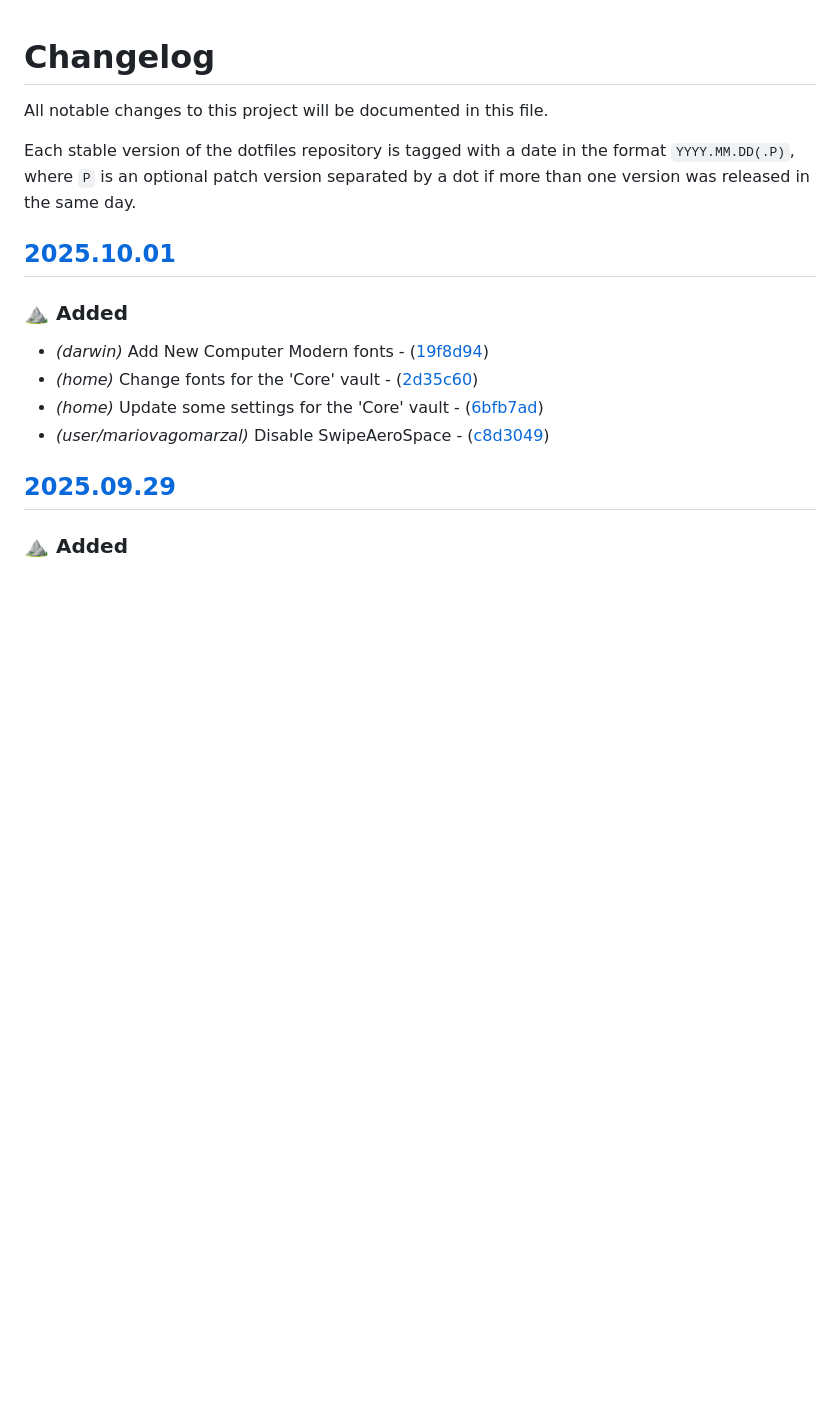
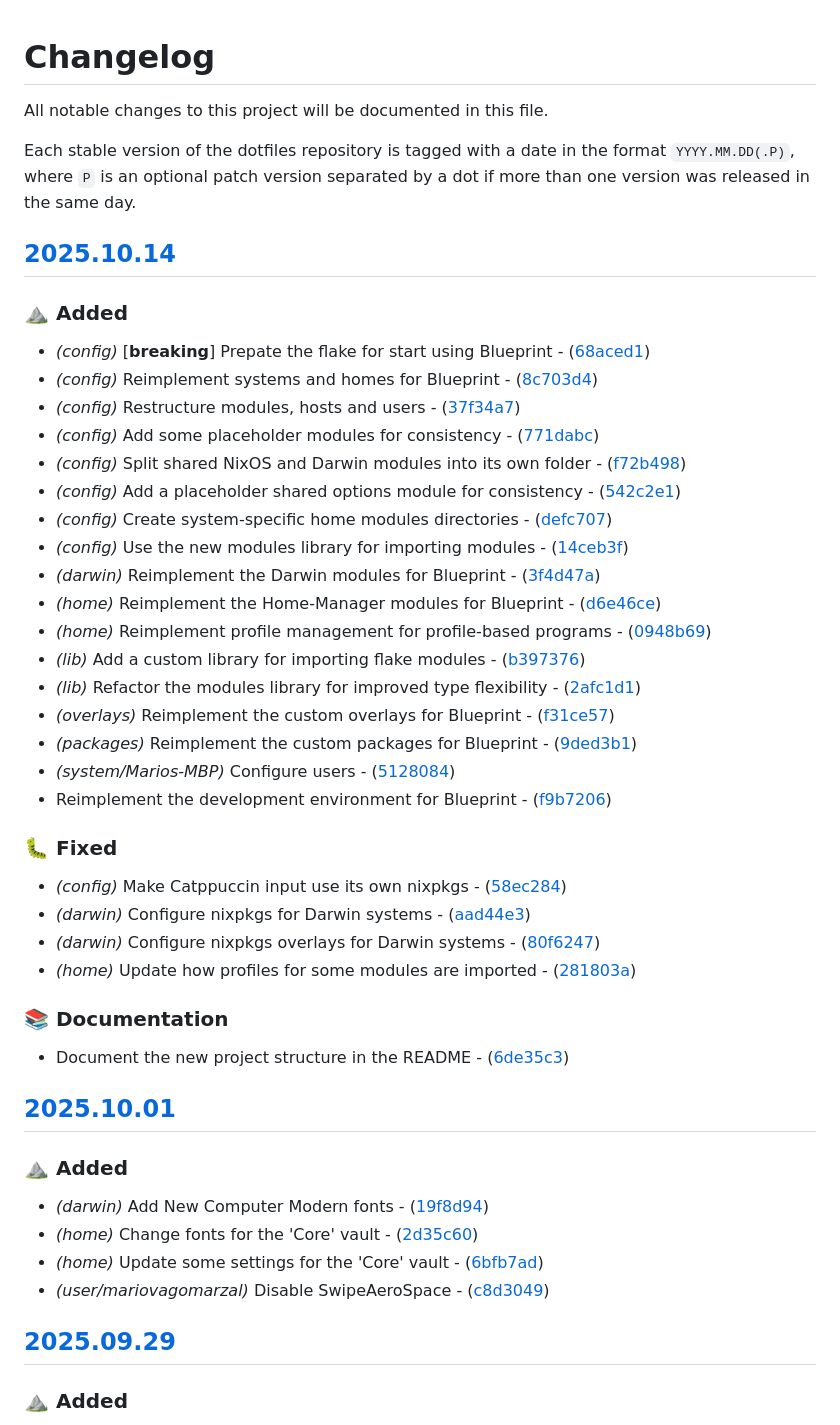
Before and after one commit to mariovagomarzal/dotfiles, a Markdown page: CHANGELOG.md, the part around the change. Rendered like a GitHub page; blank space fills up the shorter version.

Commit message:
chore: update the changelog

```diff
--- a/CHANGELOG.md
+++ b/CHANGELOG.md
@@ -5,6 +5,37 @@ All notable changes to this project will be documented in this file.
 Each stable version of the dotfiles repository is tagged with a date in the
 format `YYYY.MM.DD(.P)`, where `P` is an optional patch version separated by a
 dot if more than one version was released in the same day.
+
+## [2025.10.14](https://github.com/mariovagomarzal/dotfiles/releases/tag/2025.10.14)
+
+### ⛰️ Added
+
+- *(config)* [**breaking**] Prepate the flake for start using Blueprint - ([68aced1](https://github.com/mariovagomarzal/dotfiles/commit/68aced17feff087f651e8f8ae101473a0c99ab30))
+- *(config)* Reimplement systems and homes for Blueprint - ([8c703d4](https://github.com/mariovagomarzal/dotfiles/commit/8c703d48b61c159dd1e251ed69856ad348ace938))
+- *(config)* Restructure modules, hosts and users - ([37f34a7](https://github.com/mariovagomarzal/dotfiles/commit/37f34a7984cdcf9318a18d23af8d54cfaed2ace8))
+- *(config)* Add some placeholder modules for consistency - ([771dabc](https://github.com/mariovagomarzal/dotfiles/commit/771dabc21b404b6a488fdaa664ddbcc33d60c606))
+- *(config)* Split shared NixOS and Darwin modules into its own folder - ([f72b498](https://github.com/mariovagomarzal/dotfiles/commit/f72b498d66c796fba3272479173038e8b1943a40))
+- *(config)* Add a placeholder shared options module for consistency - ([542c2e1](https://github.com/mariovagomarzal/dotfiles/commit/542c2e104e6ab6f069d0b191d1a7507bd7d1cff3))
+- *(config)* Create system-specific home modules directories - ([defc707](https://github.com/mariovagomarzal/dotfiles/commit/defc707c2325421faf91e1955c6f19b237bad97f))
+- *(config)* Use the new modules library for importing modules - ([14ceb3f](https://github.com/mariovagomarzal/dotfiles/commit/14ceb3f0da959e91e1e003d6bf86e89988e5c4de))
+- *(darwin)* Reimplement the Darwin modules for Blueprint - ([3f4d47a](https://github.com/mariovagomarzal/dotfiles/commit/3f4d47a478d27f3dabda560fa16d45b198aa5b95))
+- *(home)* Reimplement the Home-Manager modules for Blueprint - ([d6e46ce](https://github.com/mariovagomarzal/dotfiles/commit/d6e46ce81f4a29ab417d1e84813b4dd05de79d64))
+- *(home)* Reimplement profile management for profile-based programs - ([0948b69](https://github.com/mariovagomarzal/dotfiles/commit/0948b69d342f8afc52889bdeb2b086dba66b7fae))
+- *(lib)* Add a custom library for importing flake modules - ([b397376](https://github.com/mariovagomarzal/dotfiles/commit/b397376733bdee7330b50ad0e926d7930e150c58))
+- *(lib)* Refactor the modules library for improved type flexibility - ([2afc1d1](https://github.com/mariovagomarzal/dotfiles/commit/2afc1d1f31e18b9623929de2d1ab186af5d60fa5))
+- *(overlays)* Reimplement the custom overlays for Blueprint - ([f31ce57](https://github.com/mariovagomarzal/dotfiles/commit/f31ce57b0492f6aca90574f88a07d92420f8cb69))
+- *(packages)* Reimplement the custom packages for Blueprint - ([9ded3b1](https://github.com/mariovagomarzal/dotfiles/commit/9ded3b1bd780b890fc190d08fa15687e40069a35))
+- *(system/Marios-MBP)* Configure users - ([5128084](https://github.com/mariovagomarzal/dotfiles/commit/512808430d52f473e7ca8a0c075881ecd5a1bec8))
+- Reimplement the development environment for Blueprint - ([f9b7206](https://github.com/mariovagomarzal/dotfiles/commit/f9b720683bc7949ee45379db8201613428c7f58c))
+### 🐛 Fixed
+
+- *(config)* Make Catppuccin input use its own nixpkgs - ([58ec284](https://github.com/mariovagomarzal/dotfiles/commit/58ec284ad22e607c3d44631bd2d4466c8d551031))
+- *(darwin)* Configure nixpkgs for Darwin systems - ([aad44e3](https://github.com/mariovagomarzal/dotfiles/commit/aad44e38b4c4062c4af52d256e6775366a793d44))
+- *(darwin)* Configure nixpkgs overlays for Darwin systems - ([80f6247](https://github.com/mariovagomarzal/dotfiles/commit/80f62474e87e3b7ba2d691a9965a20c5acb0c291))
+- *(home)* Update how profiles for some modules are imported - ([281803a](https://github.com/mariovagomarzal/dotfiles/commit/281803aa82e4dc29aa1de9eda83f0bfe389aa497))
+### 📚 Documentation
+
+- Document the new project structure in the README - ([6de35c3](https://github.com/mariovagomarzal/dotfiles/commit/6de35c30d8900b73f3ba01b6c01395e1bb2430a7))
 
 ## [2025.10.01](https://github.com/mariovagomarzal/dotfiles/releases/tag/2025.10.01)
 
```
